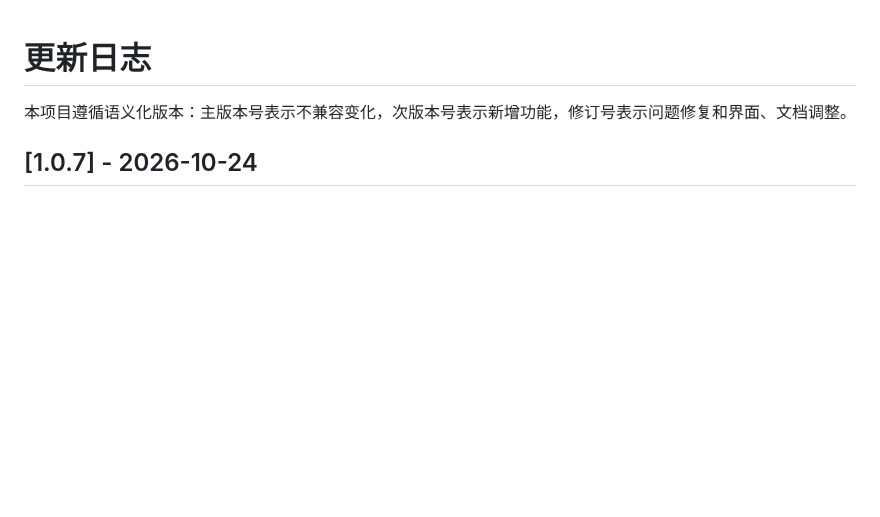
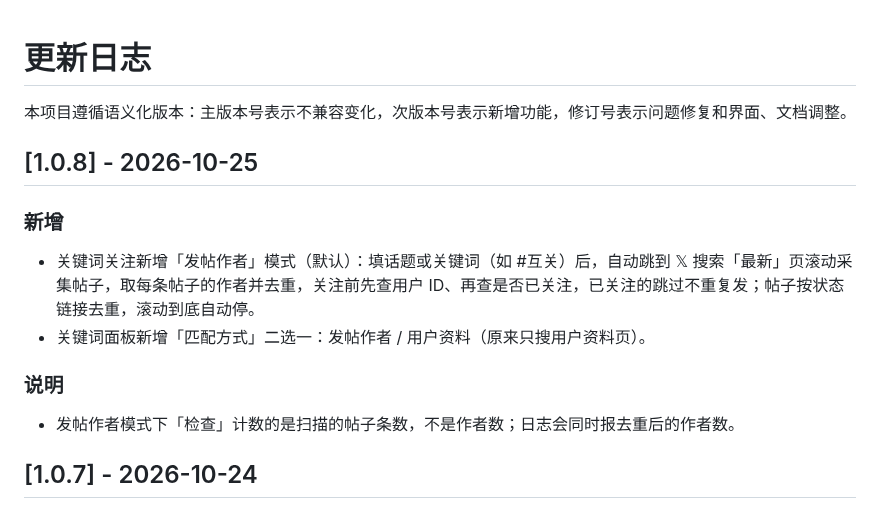
Before and after one commit to lucaisgrowing/followfree-x, a Markdown page: CHANGELOG.md, the part around the change. Drawn GitHub-style; blank space fills up the shorter version.

```diff
--- a/CHANGELOG.md
+++ b/CHANGELOG.md
@@ -1,6 +1,17 @@
 # 更新日志
 
 本项目遵循语义化版本：主版本号表示不兼容变化，次版本号表示新增功能，修订号表示问题修复和界面、文档调整。
+
+## [1.0.8] - 2026-10-25
+
+### 新增
+
+- 关键词关注新增「发帖作者」模式（默认）：填话题或关键词（如 #互关）后，自动跳到 𝕏 搜索「最新」页滚动采集帖子，取每条帖子的作者并去重，关注前先查用户 ID、再查是否已关注，已关注的跳过不重复发；帖子按状态链接去重，滚动到底自动停。
+- 关键词面板新增「匹配方式」二选一：发帖作者 / 用户资料（原来只搜用户资料页）。
+
+### 说明
+
+- 发帖作者模式下「检查」计数的是扫描的帖子条数，不是作者数；日志会同时报去重后的作者数。
 
 ## [1.0.7] - 2026-10-24
 
```
Also changed, not shown: README.md (+7 -5 lines), screenshots/keyword-panel-107.png (deleted), screenshots/keyword-panel-108.png (added), 4 other files.
